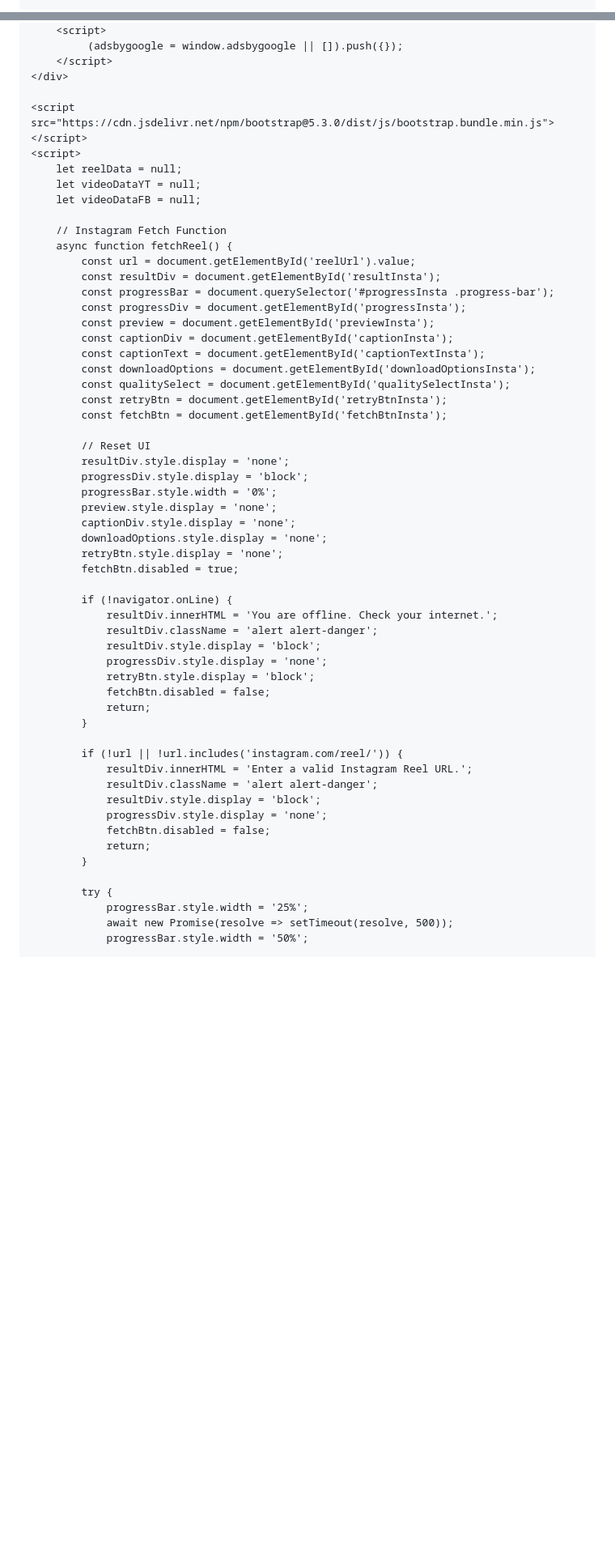
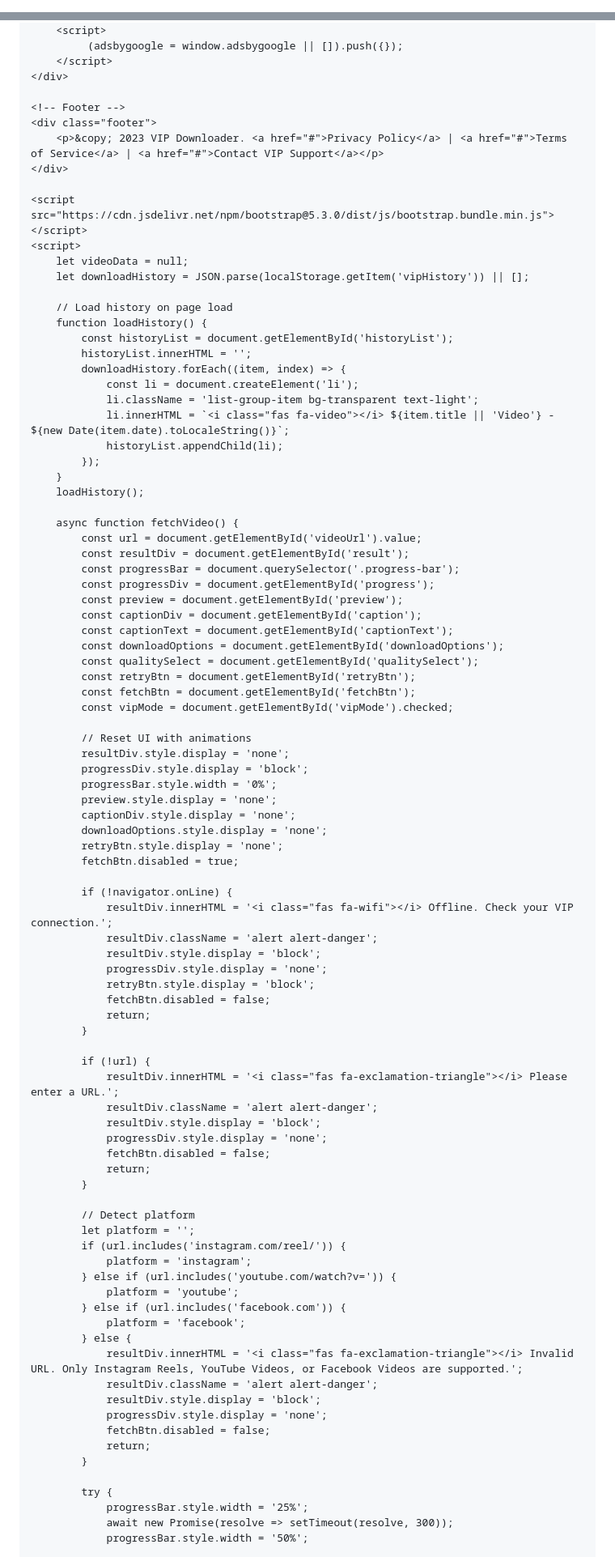
Before and after one commit to tanvirniyargar/WAIBSATE7, a Markdown page: README.md, 2 parts joined by grey strips. Shown at 81% size. Rendered like a GitHub page; blank space fills up the shorter version.

```diff
--- a/README.md
+++ b/README.md
@@ -3,6 +3,6 @@
 <head>
     <meta charset="UTF-8">
     <meta name="viewport" content="width=device-width, initial-scale=1.0">
-    <title>Video Downloader Hub</title>
-    <!-- Bootstrap for better styling and tabs -->
+    <title>VIP Multi-Platform Video Downloader</title>
+    <!-- Bootstrap and Custom Fonts -->
     <link href="https://cdn.jsdelivr.net/npm/bootstrap@5.3.0/dist/css/bootstrap.min.css" rel="stylesheet">
@@ -138,27 +186,44 @@
         </script>
     </div>
 
+    <!-- Footer -->
+    <div class="footer">
+        <p>&copy; 2023 VIP Downloader. <a href="#">Privacy Policy</a> | <a href="#">Terms of Service</a> | <a href="#">Contact VIP Support</a></p>
+    </div>
+
     <script src="https://cdn.jsdelivr.net/npm/bootstrap@5.3.0/dist/js/bootstrap.bundle.min.js"></script>
     <script>
-        let reelData = null;
-        let videoDataYT = null;
-        let videoDataFB = null;
+        let videoData = null;
+        let downloadHistory = JSON.parse(localStorage.getItem('vipHistory')) || [];
 
-        // Instagram Fetch Function
-        async function fetchReel() {
-            const url = document.getElementById('reelUrl').value;
-            const resultDiv = document.getElementById('resultInsta');
-            const progressBar = document.querySelector('#progressInsta .progress-bar');
-            const progressDiv = document.getElementById('progressInsta');
-            const preview = document.getElementById('previewInsta');
-            const captionDiv = document.getElementById('captionInsta');
-            const captionText = document.getElementById('captionTextInsta');
-            const downloadOptions = document.getElementById('downloadOptionsInsta');
-            const qualitySelect = document.getElementById('qualitySelectInsta');
-            const retryBtn = document.getElementById('retryBtnInsta');
-            const fetchBtn = document.getElementById('fetchBtnInsta');
+        // Load history on page load
+        function loadHistory() {
+            const historyList = document.getElementById('historyList');
+            historyList.innerHTML = '';
+            downloadHistory.forEach((item, index) => {
+                const li = document.createElement('li');
+                li.className = 'list-group-item bg-transparent text-light';
+                li.innerHTML = `<i class="fas fa-video"></i> ${item.title || 'Video'} - ${new Date(item.date).toLocaleString()}`;
+                historyList.appendChild(li);
+            });
+        }
+        loadHistory();
 
-            // Reset UI
+        async function fetchVideo() {
+            const url = document.getElementById('videoUrl').value;
+            const resultDiv = document.getElementById('result');
+            const progressBar = document.querySelector('.progress-bar');
+            const progressDiv = document.getElementById('progress');
+            const preview = document.getElementById('preview');
+            const captionDiv = document.getElementById('caption');
+            const captionText = document.getElementById('captionText');
+            const downloadOptions = document.getElementById('downloadOptions');
+            const qualitySelect = document.getElementById('qualitySelect');
+            const retryBtn = document.getElementById('retryBtn');
+            const fetchBtn = document.getElementById('fetchBtn');
+            const vipMode = document.getElementById('vipMode').checked;
+
+            // Reset UI with animations
             resultDiv.style.display = 'none';
             progressDiv.style.display = 'block';
             progressBar.style.width = '0%';
@@ -169,7 +234,7 @@
             fetchBtn.disabled = true;
 
             if (!navigator.onLine) {
-                resultDiv.innerHTML = 'You are offline. Check your internet.';
+                resultDiv.innerHTML = '<i class="fas fa-wifi"></i> Offline. Check your VIP connection.';
                 resultDiv.className = 'alert alert-danger';
                 resultDiv.style.display = 'block';
                 progressDiv.style.display = 'none';
@@ -178,8 +243,25 @@
                 return;
             }
 
-            if (!url || !url.includes('instagram.com/reel/')) {
-                resultDiv.innerHTML = 'Enter a valid Instagram Reel URL.';
+            if (!url) {
+                resultDiv.innerHTML = '<i class="fas fa-exclamation-triangle"></i> Please enter a URL.';
+                resultDiv.className = 'alert alert-danger';
+                resultDiv.style.display = 'block';
+                progressDiv.style.display = 'none';
+                fetchBtn.disabled = false;
+                return;
+            }
+
+            // Detect platform
+            let platform = '';
+            if (url.includes('instagram.com/reel/')) {
+                platform = 'instagram';
+            } else if (url.includes('youtube.com/watch?v=')) {
+                platform = 'youtube';
+            } else if (url.includes('facebook.com')) {
+                platform = 'facebook';
+            } else {
+                resultDiv.innerHTML = '<i class="fas fa-exclamation-triangle"></i> Invalid URL. Only Instagram Reels, YouTube Videos, or Facebook Videos are supported.';
                 resultDiv.className = 'alert alert-danger';
                 resultDiv.style.display = 'block';
                 progressDiv.style.display = 'none';
@@ -189,6 +271,6 @@
 
             try {
                 progressBar.style.width = '25%';
-                await new Promise(resolve => setTimeout(resolve, 500));
+                await new Promise(resolve => setTimeout(resolve, 300));
                 progressBar.style.width = '50%';
 
```
Also changed, not shown: other parts of README.md (+211 -250 lines).
